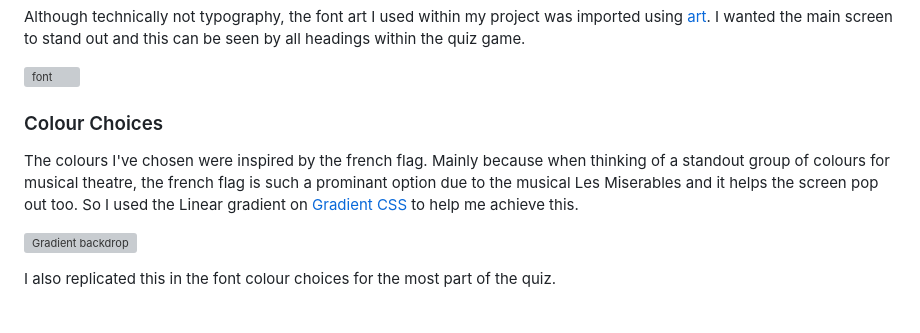
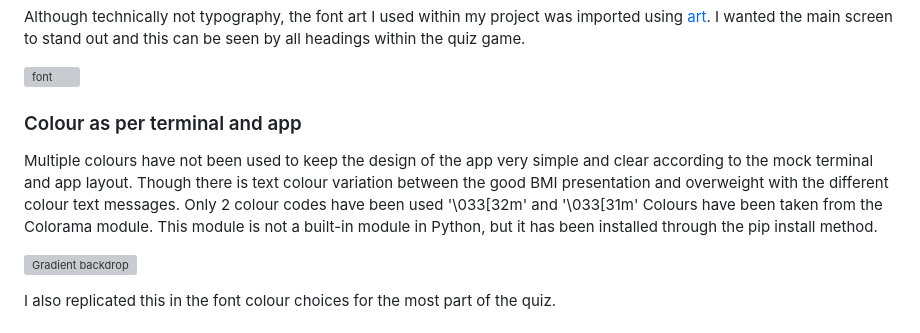
Before and after one commit to Mr-KulwinderSingh/body-mass-index, a Markdown page: README.md, the part around the change. Rendered like a GitHub page; grey boxes are pictures that could not be loaded.

Commit message:
Update README.md file the Color scheme and pip install explanation for colorama

```diff
--- a/README.md
+++ b/README.md
@@ -78,8 +78,8 @@ Although technically not typography, the font art I used within my project was i
 
 ![font](assets/readmeimages/title.png)
 
-### Colour Choices ###
-The colours I've chosen were inspired by the french flag. Mainly because when thinking of a standout group of colours for musical theatre, the french flag is such a prominant option due to the musical Les Miserables and it helps the screen pop out too. So I used the Linear gradient on [Gradient CSS](http://www.gradientcss.com/) to help me achieve this.
+### Colour as per terminal and app ###
+Multiple colours have not been used to keep the design of the app very simple and clear according to the mock terminal and app layout. Though there is text colour variation between the good BMI presentation and overweight with the different colour text messages. Only 2 colour codes have been used '\033[32m' and '\033[31m'  Colours have been taken from the Colorama module. This module is not a built-in module in Python, but it has been installed through the pip install method.
 
 ![Gradient backdrop](assets/readmeimages/gradientcss.png)
 
```
